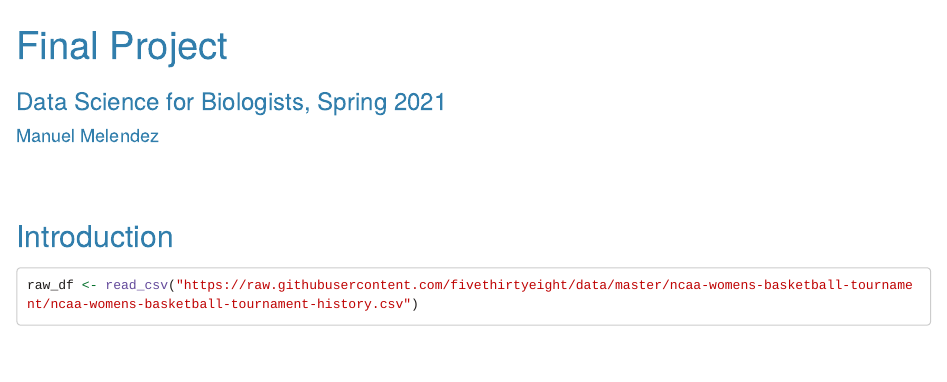
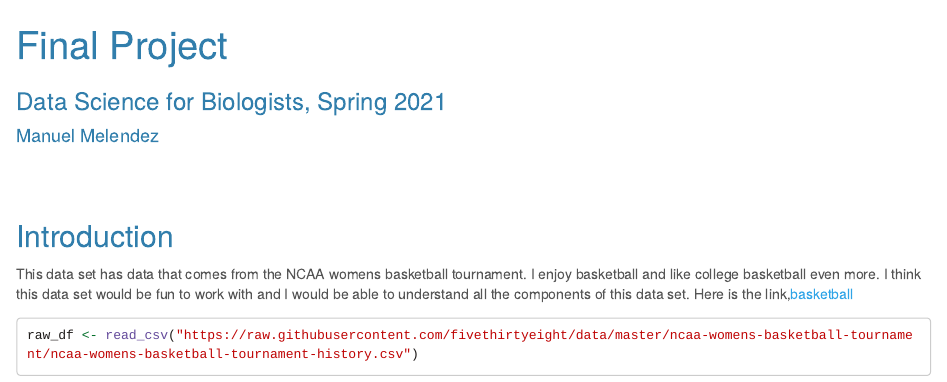
Before and after one commit to Rowan-BIOL01301/final_project-mannymelendez678, an R Markdown document (Melendez_final_project.Rmd): the page in a window 1100 px wide, from its top. Rendered offline with R 4.5, knitr and Pandoc, with nearby package versions; some code elsewhere in the file could not run offline; long lines of code are wrapped.

Commit message:
Added introduction, project should be finalized

````diff
--- a/Melendez_final_project.Rmd
+++ b/Melendez_final_project.Rmd
@@ -21,6 +21,8 @@ library(tidyverse)
 <br><br>
 
 ## Introduction
+
+This data set has data that comes from the NCAA womens basketball tournament. I enjoy basketball and like college basketball even more. I think this data set would be fun to work with and I would be able to understand all the components of this data set.  Here is the link,[basketball](https://github.com/rfordatascience/tidytuesday/blob/master/data/2020/2020-10-06/readme.md)
 
 ```{r read-examine-data}
 raw_df <- read_csv("https://raw.githubusercontent.com/fivethirtyeight/data/master/ncaa-womens-basketball-tournament/ncaa-womens-basketball-tournament-history.csv")
````
